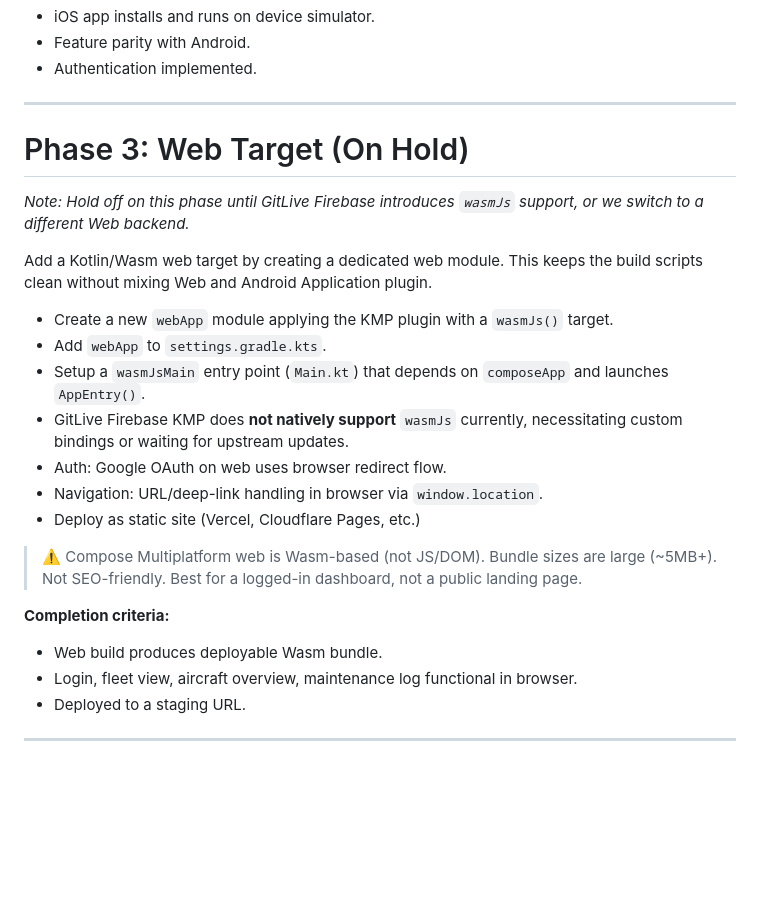
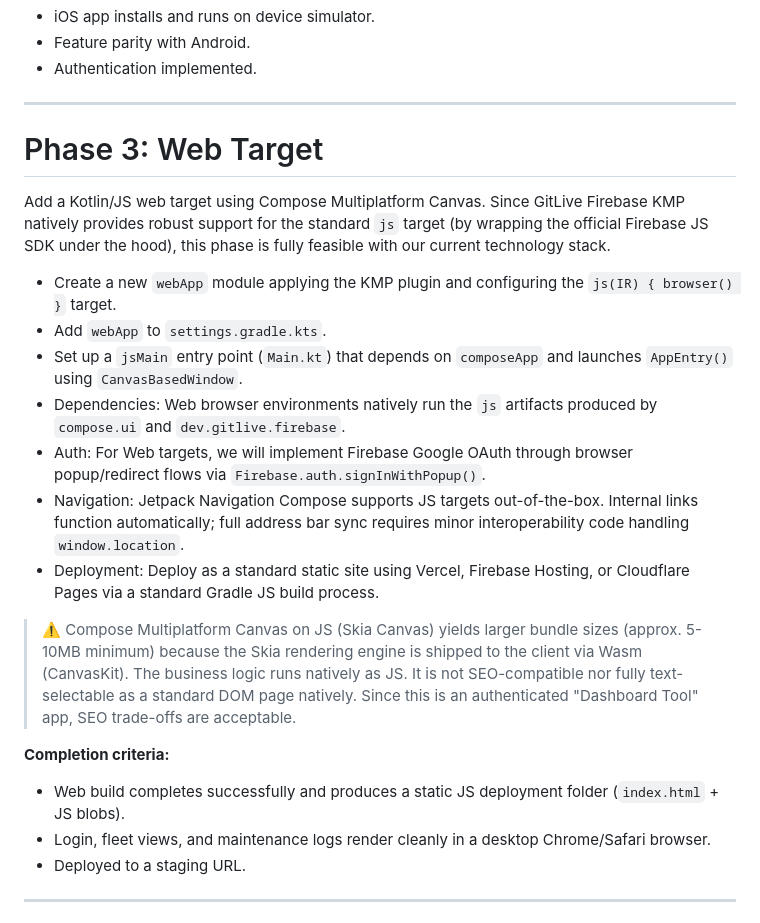
Before and after one commit to fz172/squawkit, a Markdown page: docs/kmp_migration.md, the part around the change. Rendered like a GitHub page; blank space fills up the shorter version.

Commit message:
docs: Re-evaluate Phase 3 Web Target Feasibility using JS instead of Wasm

```diff
--- a/docs/kmp_migration.md
+++ b/docs/kmp_migration.md
@@ -215,25 +215,23 @@ Add iOS via Kotlin/Native. Compose Multiplatform on iOS is production-ready as o
 
 ---
 
-# Phase 3: Web Target (On Hold)
+# Phase 3: Web Target
 
-*Note: Hold off on this phase until GitLive Firebase introduces `wasmJs` support, or we switch to a different Web backend.*
+Add a Kotlin/JS web target using Compose Multiplatform Canvas. Since GitLive Firebase KMP natively provides robust support for the standard `js` target (by wrapping the official Firebase JS SDK under the hood), this phase is fully feasible with our current technology stack.
 
-Add a Kotlin/Wasm web target by creating a dedicated web module. This keeps the build scripts clean without mixing Web and Android Application plugin.
+- Create a new `webApp` module applying the KMP plugin and configuring the `js(IR) { browser() }` target.
+- Add `webApp` to `settings.gradle.kts`.
+- Set up a `jsMain` entry point (`Main.kt`) that depends on `composeApp` and launches `AppEntry()` using `CanvasBasedWindow`.
+- Dependencies: Web browser environments natively run the `js` artifacts produced by `compose.ui` and `dev.gitlive.firebase`.
+- Auth: For Web targets, we will implement Firebase Google OAuth through browser popup/redirect flows via `Firebase.auth.signInWithPopup()`.
+- Navigation: Jetpack Navigation Compose supports JS targets out-of-the-box. Internal links function automatically; full address bar sync requires minor interoperability code handling `window.location`.
+- Deployment: Deploy as a standard static site using Vercel, Firebase Hosting, or Cloudflare Pages via a standard Gradle JS build process.
 
-- Create a new `webApp` module applying the KMP plugin with a `wasmJs()` target.
-- Add `webApp` to `settings.gradle.kts`.
-- Setup a `wasmJsMain` entry point (`Main.kt`) that depends on `composeApp` and launches `AppEntry()`.
-- GitLive Firebase KMP does **not natively support** `wasmJs` currently, necessitating custom bindings or waiting for upstream updates.
-- Auth: Google OAuth on web uses browser redirect flow.
-- Navigation: URL/deep-link handling in browser via `window.location`.
-- Deploy as static site (Vercel, Cloudflare Pages, etc.)
-
-> ⚠️ Compose Multiplatform web is Wasm-based (not JS/DOM). Bundle sizes are large (~5MB+). Not SEO-friendly. Best for a logged-in dashboard, not a public landing page.
+> ⚠️ Compose Multiplatform Canvas on JS (Skia Canvas) yields larger bundle sizes (approx. 5-10MB minimum) because the Skia rendering engine is shipped to the client via Wasm (CanvasKit). The business logic runs natively as JS. It is not SEO-compatible nor fully text-selectable as a standard DOM page natively. Since this is an authenticated "Dashboard Tool" app, SEO trade-offs are acceptable.
 
 **Completion criteria:**
-- Web build produces deployable Wasm bundle.
-- Login, fleet view, aircraft overview, maintenance log functional in browser.
+- Web build completes successfully and produces a static JS deployment folder (`index.html` + JS blobs).
+- Login, fleet views, and maintenance logs render cleanly in a desktop Chrome/Safari browser.
 - Deployed to a staging URL.
 
 ---
```
